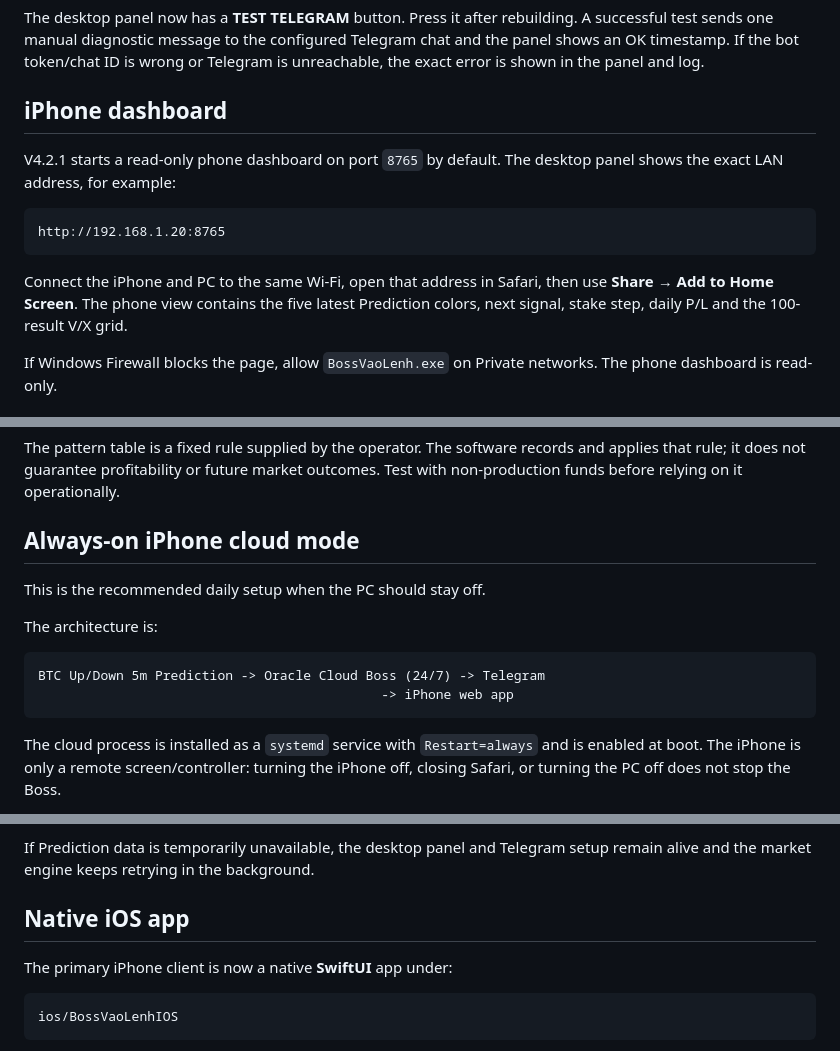
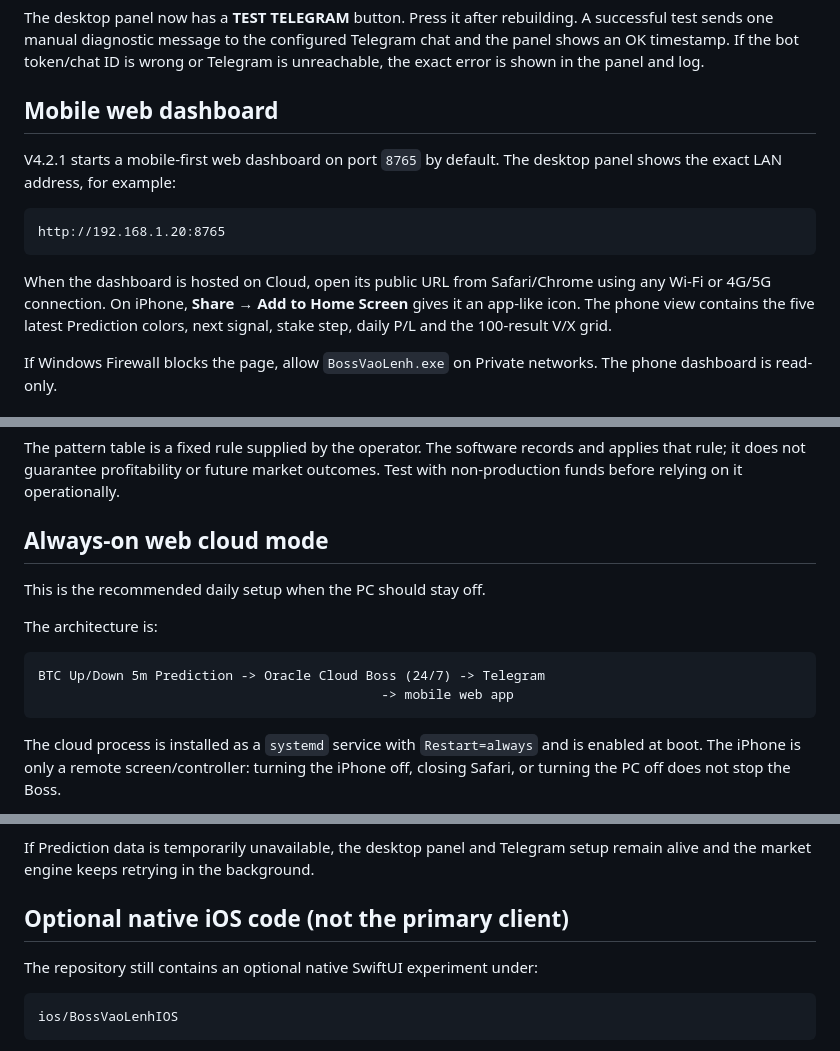
Before and after one commit to caubig96-ai/boss-vao-lenh, a Markdown page: README.md, 3 parts joined by grey strips. Rendered like a GitHub page.

Commit message:
docs: make mobile web the primary phone client

````diff
--- a/README.md
+++ b/README.md
@@ -74,15 +74,15 @@ P/L uses the configured payout rate. A win adds `bet × payout_rate`; a loss sub
 
 The desktop panel now has a **TEST TELEGRAM** button. Press it after rebuilding. A successful test sends one manual diagnostic message to the configured Telegram chat and the panel shows an OK timestamp. If the bot token/chat ID is wrong or Telegram is unreachable, the exact error is shown in the panel and log.
 
-## iPhone dashboard
+## Mobile web dashboard
 
-V4.2.1 starts a read-only phone dashboard on port `8765` by default. The desktop panel shows the exact LAN address, for example:
+V4.2.1 starts a mobile-first web dashboard on port `8765` by default. The desktop panel shows the exact LAN address, for example:
 
 ```text
 http://192.168.1.20:8765
 ```
 
-Connect the iPhone and PC to the same Wi-Fi, open that address in Safari, then use **Share → Add to Home Screen**. The phone view contains the five latest Prediction colors, next signal, stake step, daily P/L and the 100-result V/X grid.
+When the dashboard is hosted on Cloud, open its public URL from Safari/Chrome using any Wi-Fi or 4G/5G connection. On iPhone, **Share → Add to Home Screen** gives it an app-like icon. The phone view contains the five latest Prediction colors, next signal, stake step, daily P/L and the 100-result V/X grid.
 
 If Windows Firewall blocks the page, allow `BossVaoLenh.exe` on Private networks. The phone dashboard is read-only.
 
@@ -162,7 +162,7 @@ python -m unittest discover -s tests -v
 The pattern table is a fixed rule supplied by the operator. The software records and applies that rule; it does not guarantee profitability or future market outcomes. Test with non-production funds before relying on it operationally.
 
 
-## Always-on iPhone cloud mode
+## Always-on web cloud mode
 
 This is the recommended daily setup when the PC should stay off.
 
@@ -170,7 +170,7 @@ The architecture is:
 
 ```text
 BTC Up/Down 5m Prediction -> Oracle Cloud Boss (24/7) -> Telegram
-                                            -> iPhone web app
+                                            -> mobile web app
 ```
 
 The cloud process is installed as a `systemd` service with `Restart=always` and is enabled at boot. The iPhone is only a remote screen/controller: turning the iPhone off, closing Safari, or turning the PC off does not stop the Boss.
@@ -237,9 +237,9 @@ In the desktop panel:
 If Prediction data is temporarily unavailable, the desktop panel and Telegram setup remain alive and the market engine keeps retrying in the background.
 
 
-## Native iOS app
+## Optional native iOS code (not the primary client)
 
-The primary iPhone client is now a native **SwiftUI** app under:
+The repository still contains an optional native SwiftUI experiment under:
 
 ```text
 ios/BossVaoLenhIOS
````
Also changed, not shown: other parts of README.md (+3 -3 lines).
